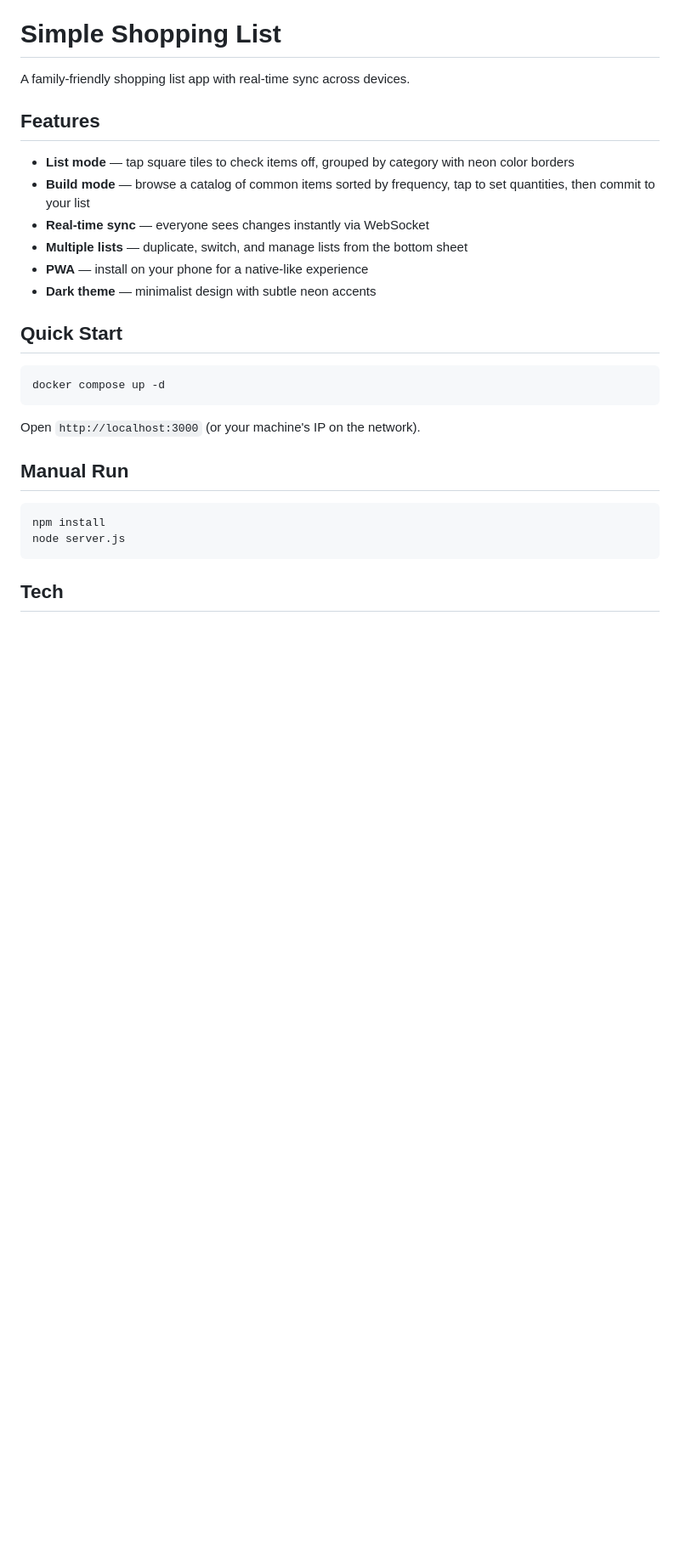
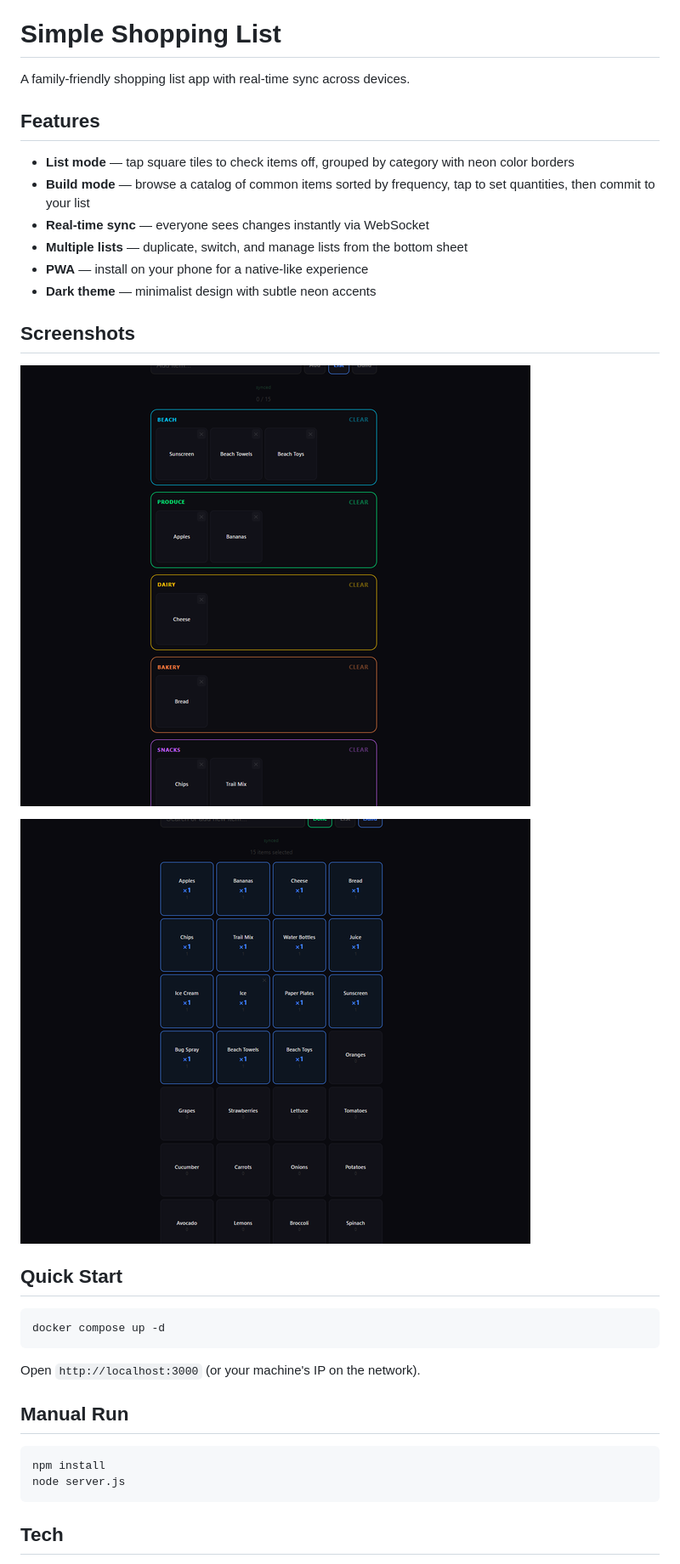
Before and after one commit to juanlurie/simple-shopping, a Markdown page: README.md, the part around the change printed below. Shown: that part at 85% size. GitHub-like rendering; pictures changed too: assets/shopping-1.png (added), assets/shopping-2.png (added); blank space fills up the shorter version.

Commit message:
Add screenshots to README, improve build mode with Done/Cancel buttons

```diff
--- a/README.md
+++ b/README.md
@@ -13,6 +10,12 @@ A family-friendly shopping list app with real-time sync across devices.
 - **Multiple lists** — duplicate, switch, and manage lists from the bottom sheet
 - **PWA** — install on your phone for a native-like experience
 - **Dark theme** — minimalist design with subtle neon accents
+
+## Screenshots
+
+![List mode](assets/shopping-1.png)
+
+![Build mode](assets/shopping-2.png)
 
 ## Quick Start
 
```
Also changed, not shown: other parts of README.md (+0 -4 lines), icon-192.png, icon-512.png, 6 other files.
